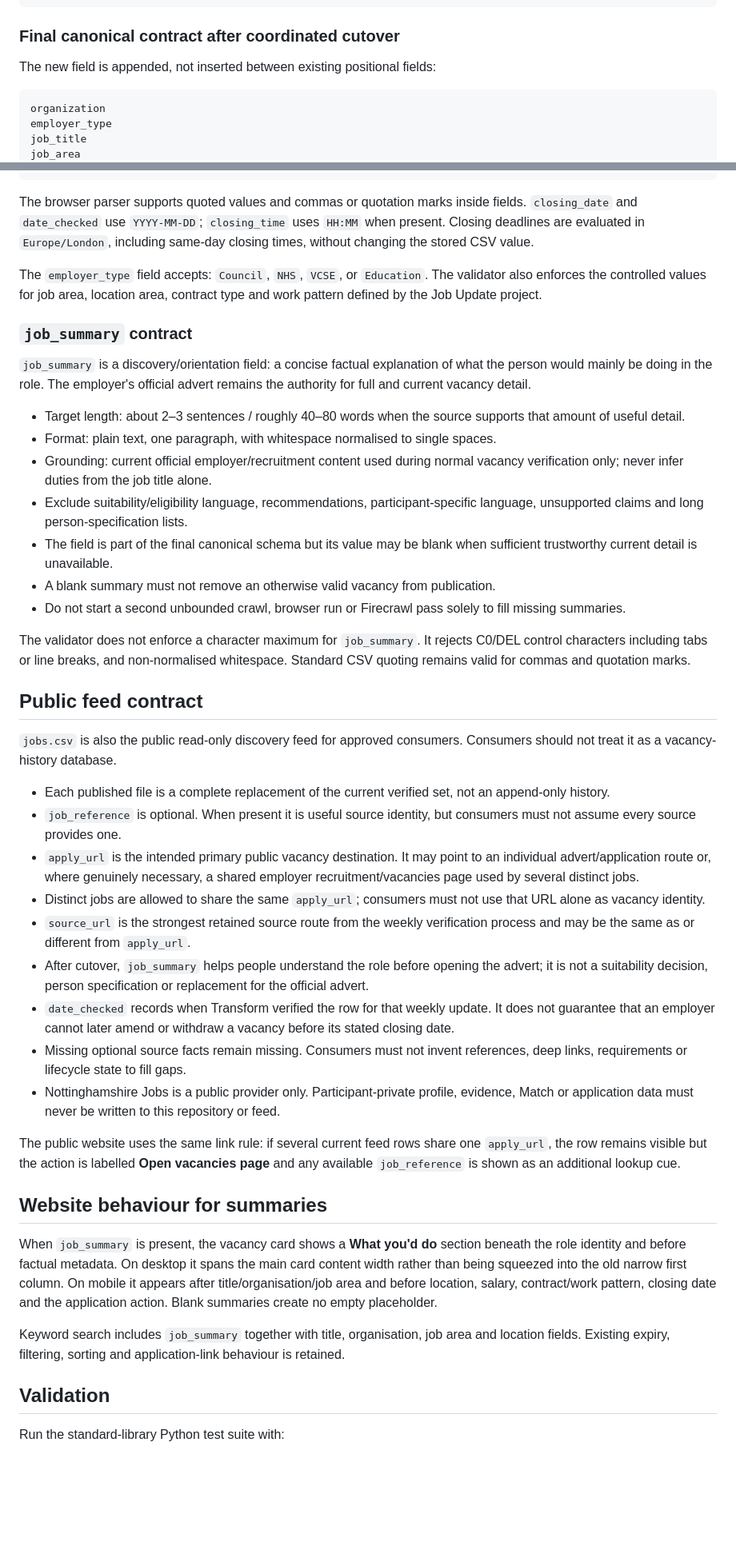
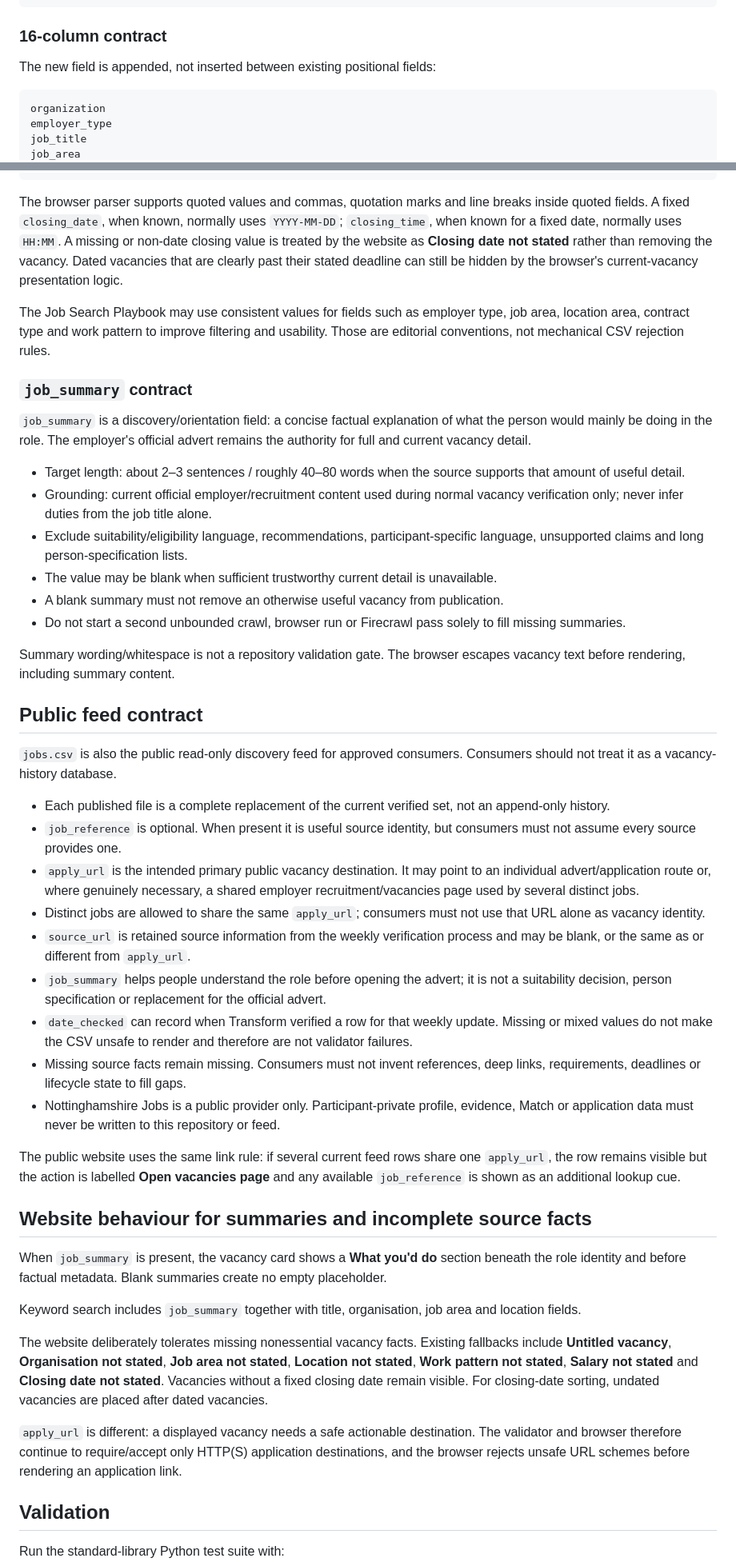
Before and after one commit to anthonytransform-ai/nottinghamshire-jobs, a Markdown page: README.md, 2 parts joined by grey strips. Shown at 80% size. Drawn GitHub-style; blank space fills up the shorter version.

Commit message:
Document structural-only CSV validation

````diff
--- a/README.md
+++ b/README.md
@@ -58,7 +54,7 @@ date_checked
 source_url
 ```
 
-### Final canonical contract after coordinated cutover
+### 16-column contract
 
 The new field is appended, not inserted between existing positional fields:
 
@@ -81,23 +77,22 @@ source_url
 job_summary
 ```
 
-The browser parser supports quoted values and commas or quotation marks inside fields. `closing_date` and `date_checked` use `YYYY-MM-DD`; `closing_time` uses `HH:MM` when present. Closing deadlines are evaluated in `Europe/London`, including same-day closing times, without changing the stored CSV value.
+The browser parser supports quoted values and commas, quotation marks and line breaks inside quoted fields. A fixed `closing_date`, when known, normally uses `YYYY-MM-DD`; `closing_time`, when known for a fixed date, normally uses `HH:MM`. A missing or non-date closing value is treated by the website as **Closing date not stated** rather than removing the vacancy. Dated vacancies that are clearly past their stated deadline can still be hidden by the browser's current-vacancy presentation logic.
 
-The `employer_type` field accepts: `Council`, `NHS`, `VCSE`, or `Education`. The validator also enforces the controlled values for job area, location area, contract type and work pattern defined by the Job Update project.
+The Job Search Playbook may use consistent values for fields such as employer type, job area, location area, contract type and work pattern to improve filtering and usability. Those are editorial conventions, not mechanical CSV rejection rules.
 
 ### `job_summary` contract
 
 `job_summary` is a discovery/orientation field: a concise factual explanation of what the person would mainly be doing in the role. The employer's official advert remains the authority for full and current vacancy detail.
 
 - Target length: about 2–3 sentences / roughly 40–80 words when the source supports that amount of useful detail.
-- Format: plain text, one paragraph, with whitespace normalised to single spaces.
 - Grounding: current official employer/recruitment content used during normal vacancy verification only; never infer duties from the job title alone.
 - Exclude suitability/eligibility language, recommendations, participant-specific language, unsupported claims and long person-specification lists.
-- The field is part of the final canonical schema but its value may be blank when sufficient trustworthy current detail is unavailable.
-- A blank summary must not remove an otherwise valid vacancy from publication.
+- The value may be blank when sufficient trustworthy current detail is unavailable.
+- A blank summary must not remove an otherwise useful vacancy from publication.
 - Do not start a second unbounded crawl, browser run or Firecrawl pass solely to fill missing summaries.
 
-The validator does not enforce a character maximum for `job_summary`. It rejects C0/DEL control characters including tabs or line breaks, and non-normalised whitespace. Standard CSV quoting remains valid for commas and quotation marks.
+Summary wording/whitespace is not a repository validation gate. The browser escapes vacancy text before rendering, including summary content.
 
 ## Public feed contract
 
@@ -107,19 +102,23 @@ The validator does not enforce a character maximum for `job_summary`. It rejects
 - `job_reference` is optional. When present it is useful source identity, but consumers must not assume every source provides one.
 - `apply_url` is the intended primary public vacancy destination. It may point to an individual advert/application route or, where genuinely necessary, a shared employer recruitment/vacancies page used by several distinct jobs.
 - Distinct jobs are allowed to share the same `apply_url`; consumers must not use that URL alone as vacancy identity.
-- `source_url` is the strongest retained source route from the weekly verification process and may be the same as or different from `apply_url`.
-- After cutover, `job_summary` helps people understand the role before opening the advert; it is not a suitability decision, person specification or replacement for the official advert.
-- `date_checked` records when Transform verified the row for that weekly update. It does not guarantee that an employer cannot later amend or withdraw a vacancy before its stated closing date.
-- Missing optional source facts remain missing. Consumers must not invent references, deep links, requirements or lifecycle state to fill gaps.
+- `source_url` is retained source information from the weekly verification process and may be blank, or the same as or different from `apply_url`.
+- `job_summary` helps people understand the role before opening the advert; it is not a suitability decision, person specification or replacement for the official advert.
+- `date_checked` can record when Transform verified a row for that weekly update. Missing or mixed values do not make the CSV unsafe to render and therefore are not validator failures.
+- Missing source facts remain missing. Consumers must not invent references, deep links, requirements, deadlines or lifecycle state to fill gaps.
 - Nottinghamshire Jobs is a public provider only. Participant-private profile, evidence, Match or application data must never be written to this repository or feed.
 
 The public website uses the same link rule: if several current feed rows share one `apply_url`, the row remains visible but the action is labelled **Open vacancies page** and any available `job_reference` is shown as an additional lookup cue.
 
-## Website behaviour for summaries
+## Website behaviour for summaries and incomplete source facts
 
-When `job_summary` is present, the vacancy card shows a **What you'd do** section beneath the role identity and before factual metadata. On desktop it spans the main card content width rather than being squeezed into the old narrow first column. On mobile it appears after title/organisation/job area and before location, salary, contract/work pattern, closing date and the application action. Blank summaries create no empty placeholder.
+When `job_summary` is present, the vacancy card shows a **What you'd do** section beneath the role identity and before factual metadata. Blank summaries create no empty placeholder.
 
-Keyword search includes `job_summary` together with title, organisation, job area and location fields. Existing expiry, filtering, sorting and application-link behaviour is retained.
+Keyword search includes `job_summary` together with title, organisation, job area and location fields.
+
+The website deliberately tolerates missing nonessential vacancy facts. Existing fallbacks include **Untitled vacancy**, **Organisation not stated**, **Job area not stated**, **Location not stated**, **Work pattern not stated**, **Salary not stated** and **Closing date not stated**. Vacancies without a fixed closing date remain visible. For closing-date sorting, undated vacancies are placed after dated vacancies.
+
+`apply_url` is different: a displayed vacancy needs a safe actionable destination. The validator and browser therefore continue to require/accept only HTTP(S) application destinations, and the browser rejects unsafe URL schemes before rendering an application link.
 
 ## Validation
 
````
Also changed, not shown: other parts of README.md (+26 -36 lines).
